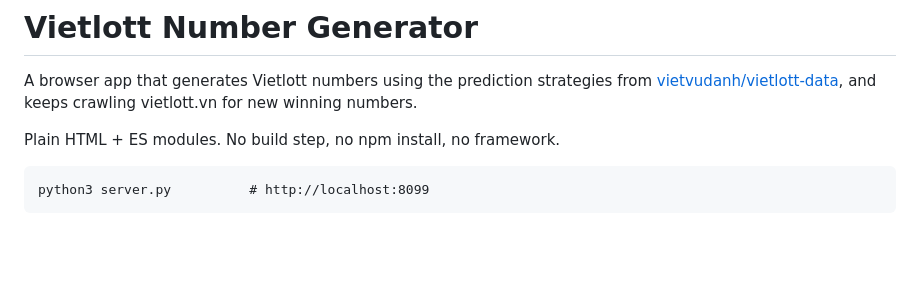
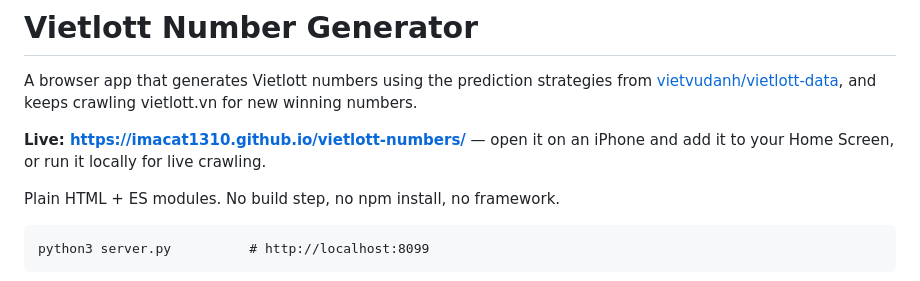
Before and after one commit to imacat1310/vietlott-numbers, a Markdown page: README.md, the part around the change. Drawn GitHub-style; blank space fills up the shorter version.

Commit message:
Add the live Pages URL to the README and guide
Co-Authored-By: Claude Opus 5 (1M context) <noreply@anthropic.com>

```diff
--- a/README.md
+++ b/README.md
@@ -3,6 +3,9 @@
 A browser app that generates Vietlott numbers using the prediction strategies from
 [vietvudanh/vietlott-data](https://github.com/vietvudanh/vietlott-data), and keeps
 crawling vietlott.vn for new winning numbers.
+
+**Live: https://imacat1310.github.io/vietlott-numbers/** — open it on an iPhone and
+add it to your Home Screen, or run it locally for live crawling.
 
 Plain HTML + ES modules. No build step, no npm install, no framework.
 
```
Also changed, not shown: GUIDE.md (+6 -5 lines).
